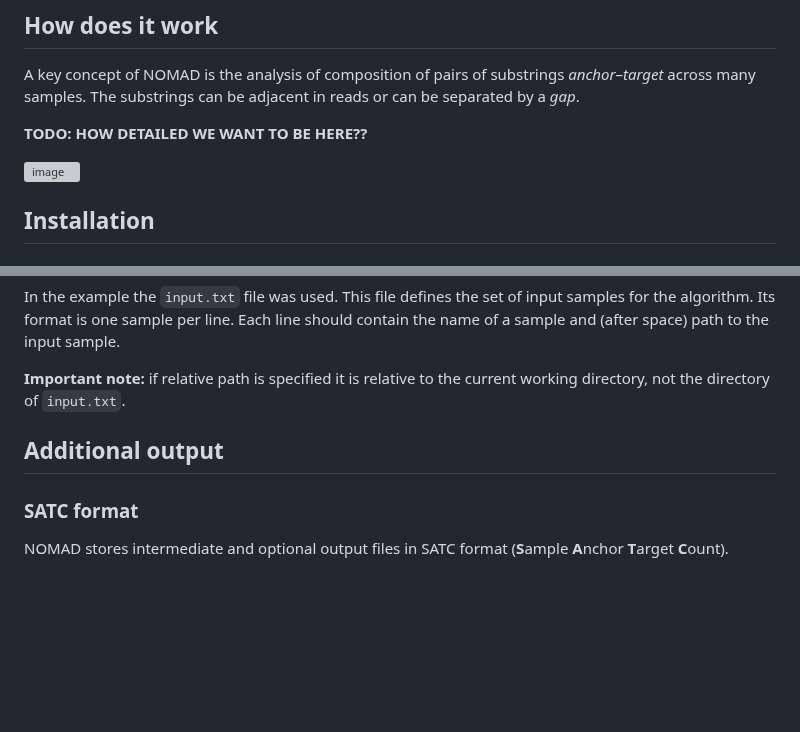
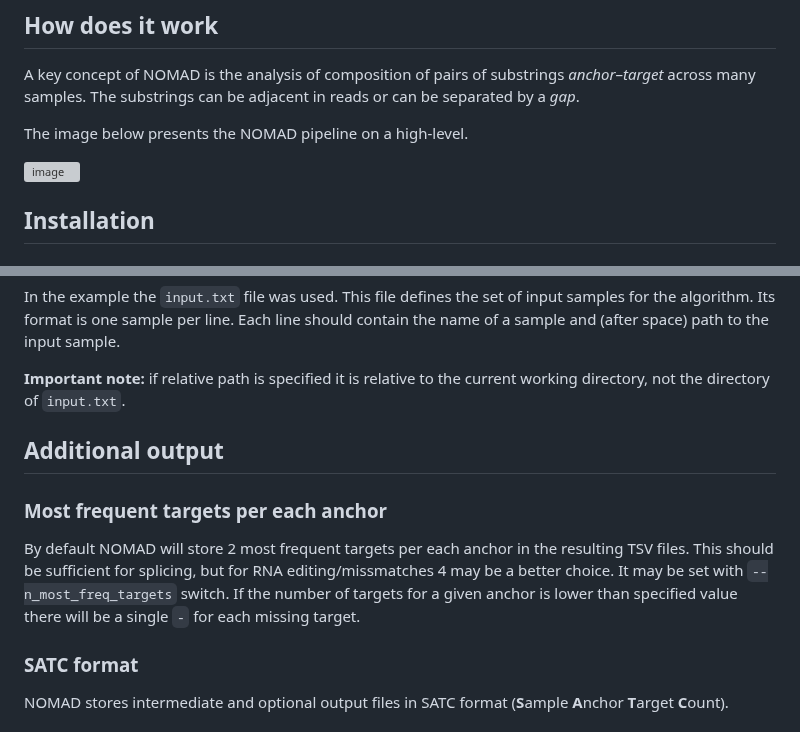
Before and after one commit to refresh-bio/SPLASH, a Markdown page: README.md, 2 parts joined by grey strips. Drawn GitHub-style; blank space fills up the shorter version; grey boxes are pictures that could not be loaded.

```diff
--- a/README.md
+++ b/README.md
@@ -18,12 +18,11 @@ This new version is much more efficient and allows to analyze datasets of 1TB si
 A key concept of NOMAD is the analysis of composition of pairs of substrings *anchor*&ndash;*target* across many samples.
 The substrings can be adjacent in reads or can be separated by a *gap*.
 
-**TODO: HOW DETAILED WE WANT TO BE HERE??**
+The image below presents the NOMAD pipeline on a high-level.
 
 ![image](https://user-images.githubusercontent.com/9378882/225988504-70266e4d-37e0-4c85-8c95-e47ad208cda9.png)
 
 <!-- ![image](https://user-images.githubusercontent.com/9378882/224449978-309a4708-0fa1-4cb8-8483-a32e36ec2d58.png) -->
-
 
 ## Installation
 ### Precompiled binaries
@@ -83,6 +82,8 @@ Its format is one sample per line. Each line should contain the name of a sample
 **Important note:** if relative path is specified it is relative to the current working directory, not the directory of `input.txt`.
 
 ## Additional output
+### Most frequent targets per each anchor
+By default NOMAD will store 2 most frequent targets per each anchor in the resulting TSV files. This should be sufficient for splicing, but for RNA editing/missmatches 4 may be a better choice. It may be set with `--n_most_freq_targets` switch. If the number of targets for a given anchor is lower than specified value there will be a single `-` for each missing target.
 ### SATC format
 NOMAD stores intermediate and optional output files in SATC format (**S**ample **A**nchor **T**arget **C**ount).
 ### Sample representation
```
